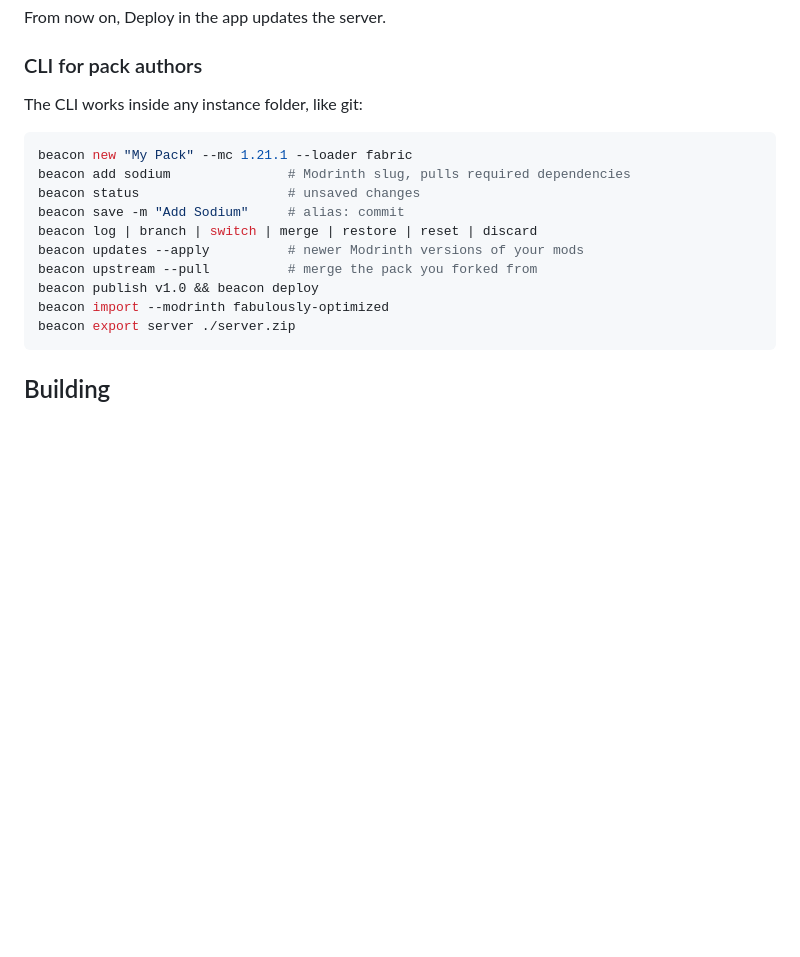
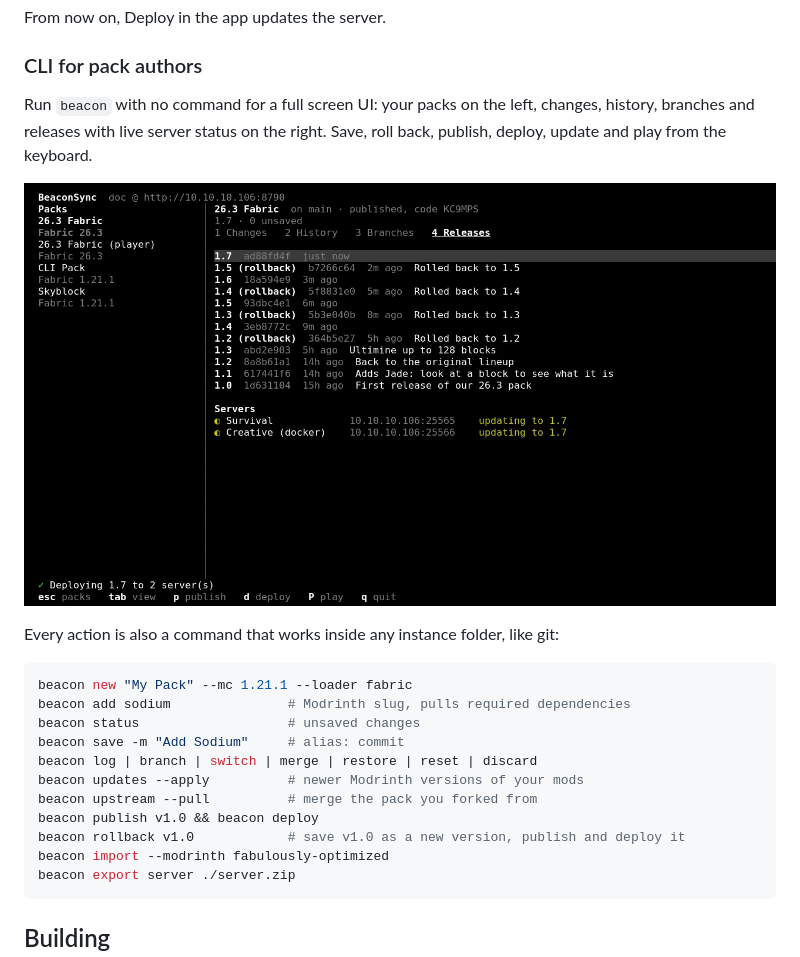
Before and after one commit to RealDoc06/beaconsync, a Markdown page: README.md, the part around the change. Drawn GitHub-style; pictures changed too: docs/screenshots/linux/tui.png (added); blank space fills up the shorter version.

````diff
--- a/README.md
+++ b/README.md
@@ -92,7 +92,13 @@ From now on, Deploy in the app updates the server.
 
 ### CLI for pack authors
 
-The CLI works inside any instance folder, like git:
+Run `beacon` with no command for a full screen UI: your packs on the left, changes, history,
+branches and releases with live server status on the right. Save, roll back, publish, deploy,
+update and play from the keyboard.
+
+![beacon TUI](docs/screenshots/linux/tui.png)
+
+Every action is also a command that works inside any instance folder, like git:
 
 ```sh
 beacon new "My Pack" --mc 1.21.1 --loader fabric
@@ -103,6 +109,7 @@ beacon log | branch | switch | merge | restore | reset | discard
 beacon updates --apply          # newer Modrinth versions of your mods
 beacon upstream --pull          # merge the pack you forked from
 beacon publish v1.0 && beacon deploy
+beacon rollback v1.0            # save v1.0 as a new version, publish and deploy it
 beacon import --modrinth fabulously-optimized
 beacon export server ./server.zip
 ```
````
Also changed, not shown: 5 other files.
